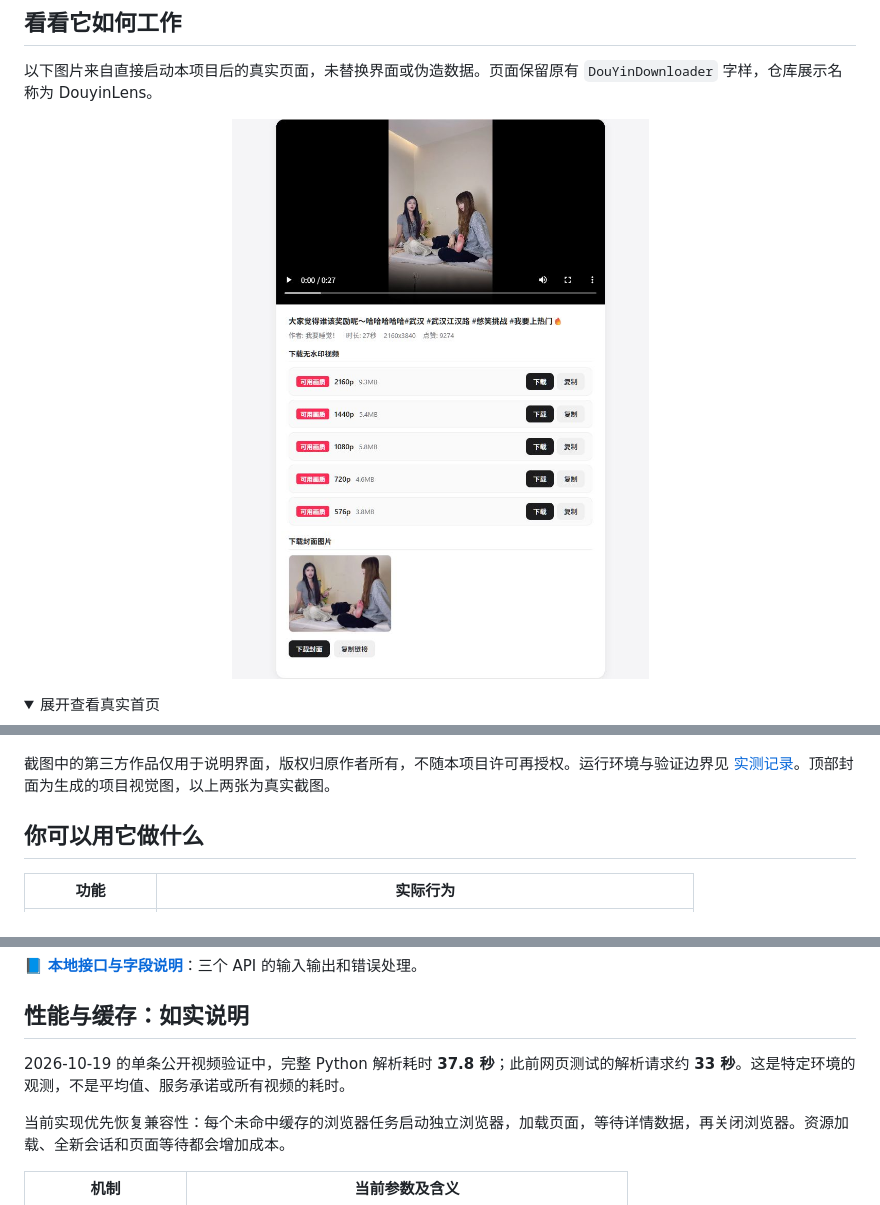
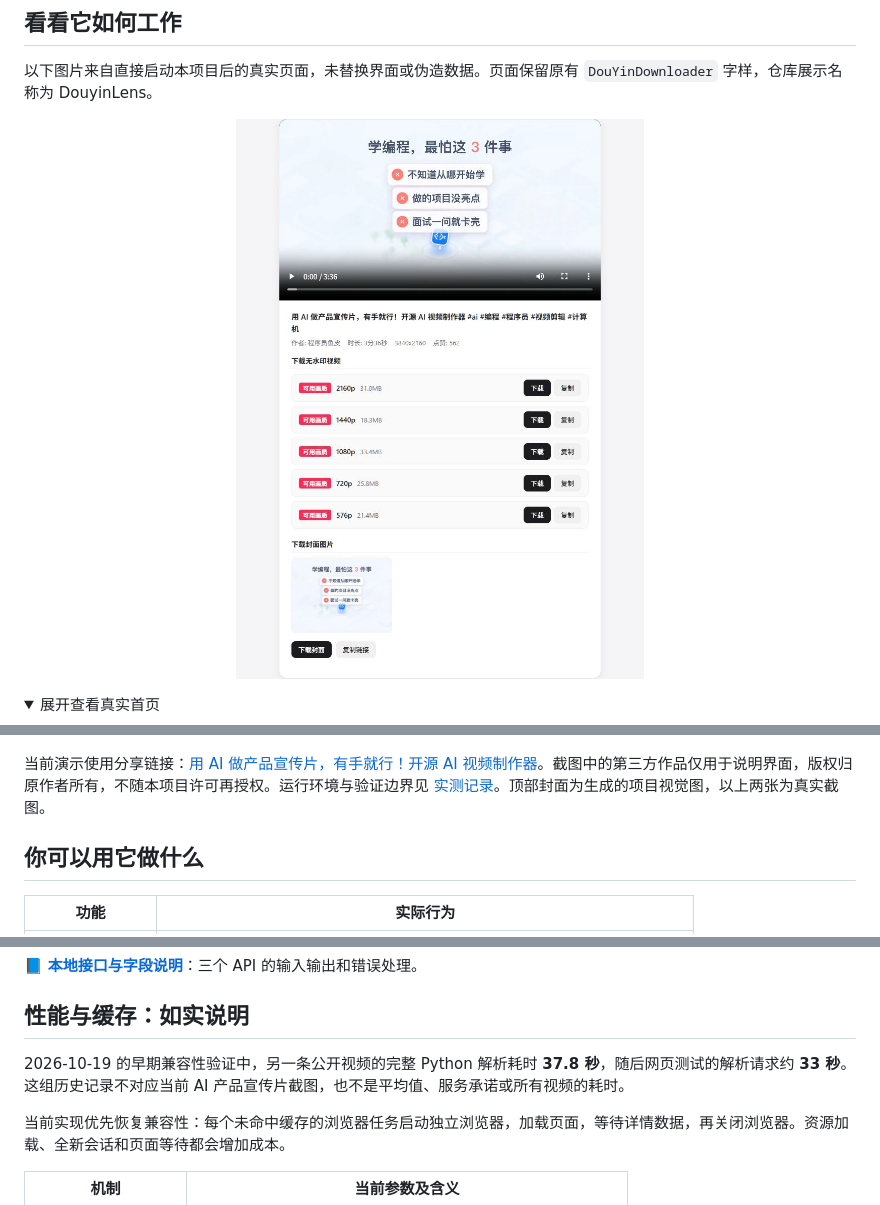
Before and after one commit to kayaduster607-jpg/douyin-lens, a Markdown page: README.md, 3 parts joined by grey strips. Drawn GitHub-style; pictures changed too: docs/assets/runtime-result-ai.jpg (added), docs/assets/runtime-result.jpg (deleted); folded sections open.

Commit message:
Replace runtime demo with the AI product video example

```diff
--- a/README.md
+++ b/README.md
@@ -31,7 +31,7 @@ DouyinLens 是一个本地运行的 **Douyin video downloader / 抖音视频下
 以下图片来自直接启动本项目后的真实页面，未替换界面或伪造数据。页面保留原有 `DouYinDownloader` 字样，仓库展示名称为 DouyinLens。
 
 <p align="center">
-  <img src="docs/assets/runtime-result.jpg" alt="真实解析结果：视频预览、作品信息和五档实际清晰度下载选项" width="800">
+  <img src="docs/assets/runtime-result-ai.jpg" alt="AI 产品宣传片案例的真实解析结果：视频预览、作品信息和实际清晰度下载选项" width="800">
 </p>
 
 <details>
@@ -43,7 +43,7 @@ DouyinLens 是一个本地运行的 **Douyin video downloader / 抖音视频下
 
 </details>
 
-截图中的第三方作品仅用于说明界面，版权归原作者所有，不随本项目许可再授权。运行环境与验证边界见 [实测记录](docs/verification.md)。顶部封面为生成的项目视觉图，以上两张为真实截图。
+当前演示使用分享链接：[用 AI 做产品宣传片，有手就行！开源 AI 视频制作器](https://v.douyin.com/M8wgmAEea1k/)。截图中的第三方作品仅用于说明界面，版权归原作者所有，不随本项目许可再授权。运行环境与验证边界见 [实测记录](docs/verification.md)。顶部封面为生成的项目视觉图，以上两张为真实截图。
 
 ## 你可以用它做什么
 
@@ -145,7 +145,7 @@ flowchart TD
 
 ## 性能与缓存：如实说明
 
-2026-10-19 的单条公开视频验证中，完整 Python 解析耗时 **37.8 秒**；此前网页测试的解析请求约 **33 秒**。这是特定环境的观测，不是平均值、服务承诺或所有视频的耗时。
+2026-10-19 的早期兼容性验证中，另一条公开视频的完整 Python 解析耗时 **37.8 秒**，随后网页测试的解析请求约 **33 秒**。这组历史记录不对应当前 AI 产品宣传片截图，也不是平均值、服务承诺或所有视频的耗时。
 
 当前实现优先恢复兼容性：每个未命中缓存的浏览器任务启动独立浏览器，加载页面，等待详情数据，再关闭浏览器。资源加载、全新会话和页面等待都会增加成本。
 
```
Also changed, not shown: docs/verification.md (+18 -6 lines), docs/visuals.md (+1 -1 lines).
